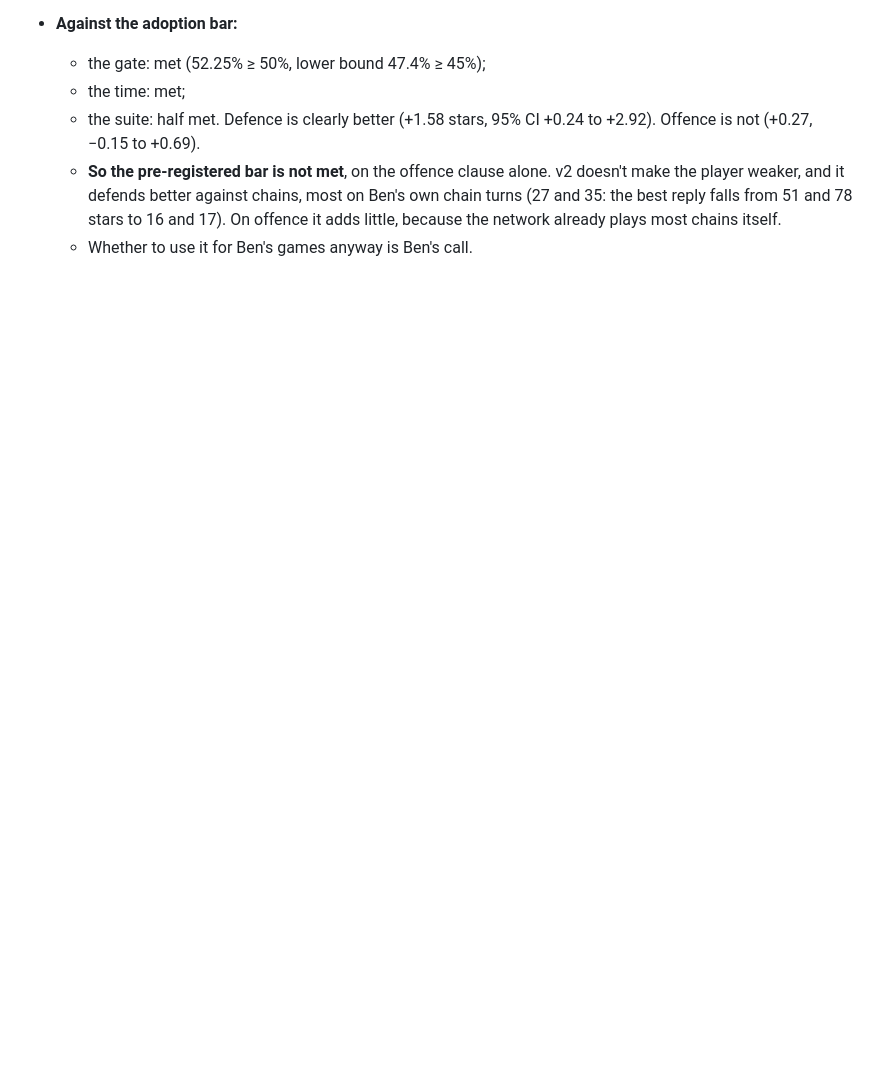
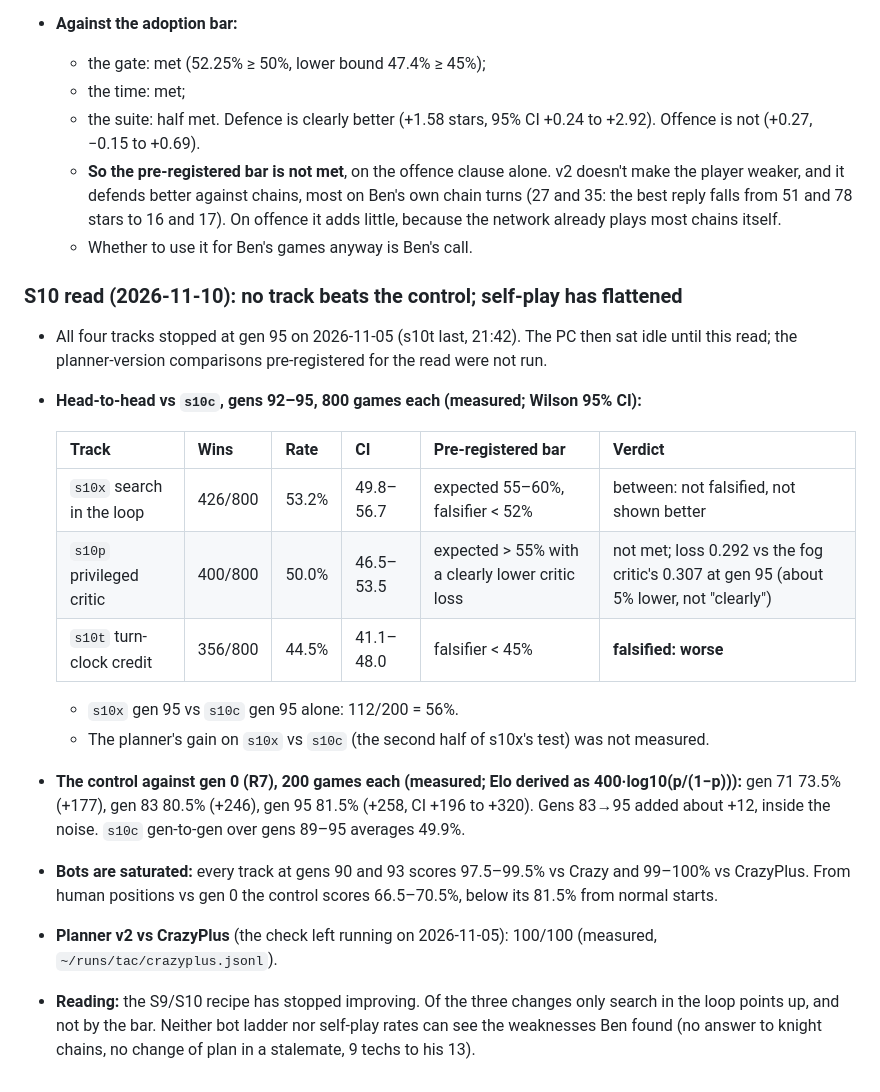
Before and after one commit to bengreff/polytopia, a Markdown page: docs/design/research-log.md, the part around the change. GitHub-like rendering; blank space fills up the shorter version.

Commit message:
S10 read: vs s10c over gens 92-95, s10x 53.2% (CI 49.8-56.7), s10p 50.0%, s10t 44.5% (falsified); control vs gen 0 80.5% -> 81.5% from gen 83 to 95 (self-play flat); planner v2 vs CrazyPlus 100/100
Co-Authored-By: Claude Opus 5.5 <noreply@anthropic.com>

```diff
--- a/docs/design/research-log.md
+++ b/docs/design/research-log.md
@@ -2214,3 +2214,28 @@ policy_et, policy_types, policy_edit, expo, paired); `turn_search.py --b_scorer/
     the best reply falls from 51 and 78 stars to 16 and 17). On offence it adds little, because the
     network already plays most chains itself.
   - Whether to use it for Ben's games anyway is Ben's call.
+
+### S10 read (2026-11-10): no track beats the control; self-play has flattened
+- All four tracks stopped at gen 95 on 2026-11-05 (s10t last, 21:42). The PC then sat idle until
+  this read; the planner-version comparisons pre-registered for the read were not run.
+- **Head-to-head vs `s10c`, gens 92–95, 800 games each (measured; Wilson 95% CI):**
+
+  | Track | Wins | Rate | CI | Pre-registered bar | Verdict |
+  |---|---|---|---|---|---|
+  | `s10x` search in the loop | 426/800 | 53.2% | 49.8–56.7 | expected 55–60%, falsifier < 52% | between: not falsified, not shown better |
+  | `s10p` privileged critic | 400/800 | 50.0% | 46.5–53.5 | expected > 55% with a clearly lower critic loss | not met; loss 0.292 vs the fog critic's 0.307 at gen 95 (about 5% lower, not "clearly") |
+  | `s10t` turn-clock credit | 356/800 | 44.5% | 41.1–48.0 | falsifier < 45% | **falsified: worse** |
+
+  - `s10x` gen 95 vs `s10c` gen 95 alone: 112/200 = 56%.
+  - The planner's gain on `s10x` vs `s10c` (the second half of s10x's test) was not measured.
+- **The control against gen 0 (R7), 200 games each (measured; Elo derived as 400·log10(p/(1−p))):**
+  gen 71 73.5% (+177), gen 83 80.5% (+246), gen 95 81.5% (+258, CI +196 to +320). Gens 83→95
+  added about +12, inside the noise. `s10c` gen-to-gen over gens 89–95 averages 49.9%.
+- **Bots are saturated:** every track at gens 90 and 93 scores 97.5–99.5% vs Crazy and 99–100% vs
+  CrazyPlus. From human positions vs gen 0 the control scores 66.5–70.5%, below its 81.5% from
+  normal starts.
+- **Planner v2 vs CrazyPlus** (the check left running on 2026-11-05): 100/100 (measured,
+  `~/runs/tac/crazyplus.jsonl`).
+- **Reading:** the S9/S10 recipe has stopped improving. Of the three changes only search in the
+  loop points up, and not by the bar. Neither bot ladder nor self-play rates can see the weaknesses
+  Ben found (no answer to knight chains, no change of plan in a stalemate, 9 techs to his 13).
```
Also changed, not shown: HANDOFF.md (+13 -1 lines).
